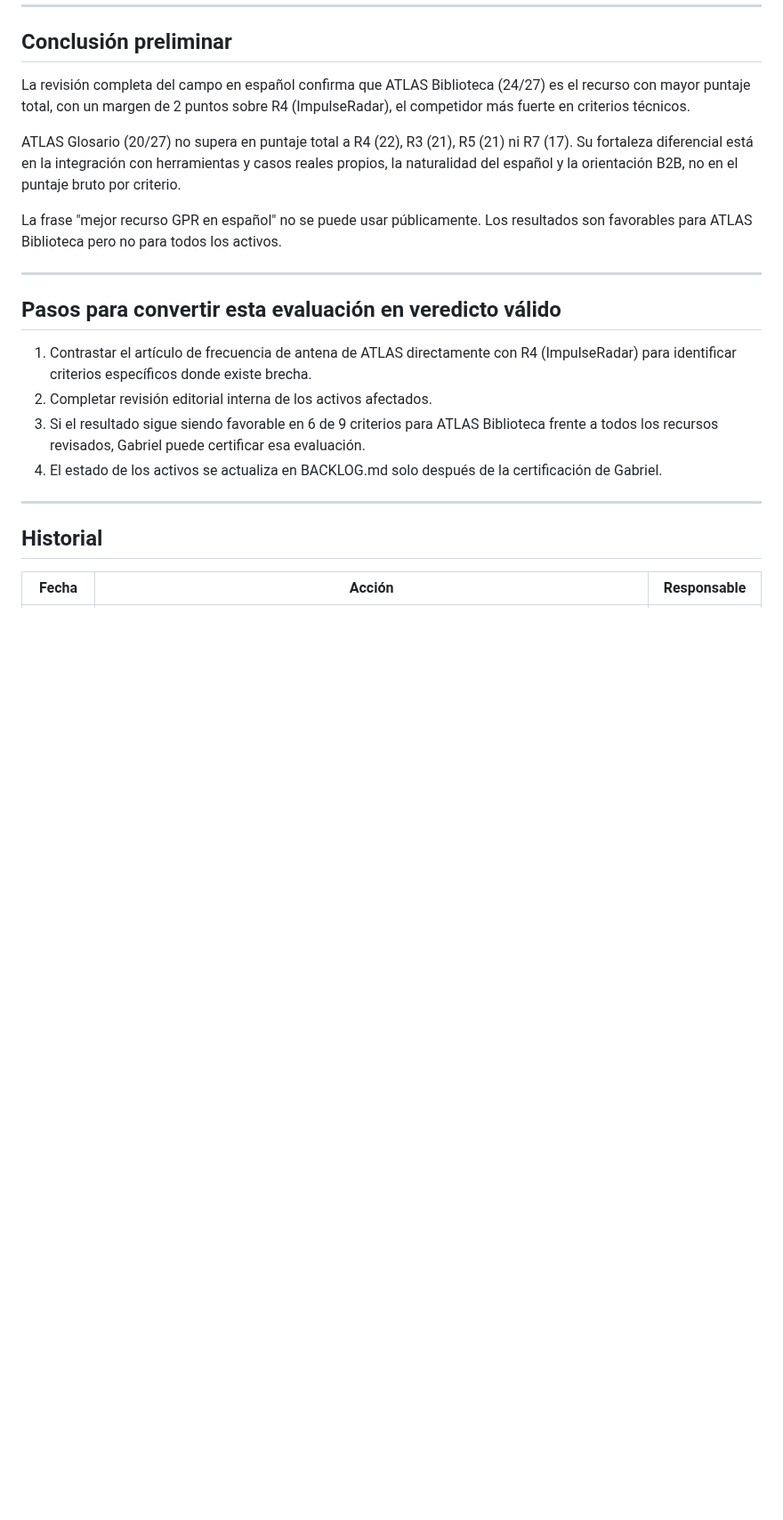
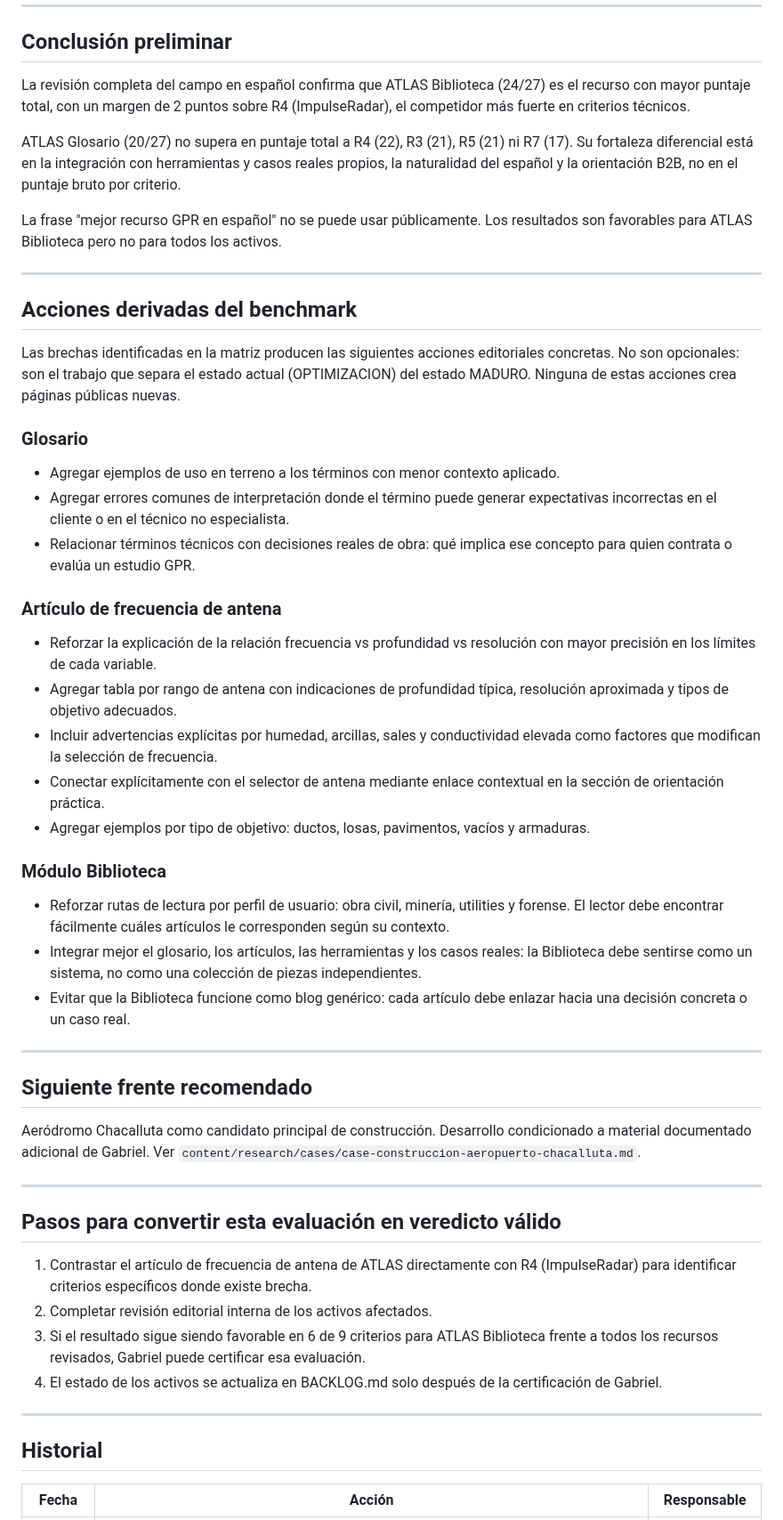
Before and after one commit to gabrieljaqueriffo-prog/georadar.cl, a Markdown page: docs/QUALITY_BENCHMARK_GPR_ES.md, the part around one of its changes. Shown at 89% size. Rendered like a GitHub page; blank space fills up the shorter version.

Commit message:
Benchmark GPR: acciones derivadas añadidas, estado PRELIMINAR VALIDADO PARCIALMENTE
Sección 'Acciones derivadas del benchmark' con tareas editoriales concretas
para Glosario (ejemplos de terreno, errores de interpretación, decisiones de
obra), artículo de frecuencia (tabla por rango, advertencias de conductividad,
ejemplos por objetivo, conexión con selector) y módulo Biblioteca (rutas por
perfil, integración sistémica, evitar funcionamiento como blog).

Siguiente frente definido: Aeródromo Chacalluta condicionado a material
documentado de Gabriel. Estado cerrado como PRELIMINAR VALIDADO PARCIALMENTE.

```diff
--- a/docs/QUALITY_BENCHMARK_GPR_ES.md
+++ b/docs/QUALITY_BENCHMARK_GPR_ES.md
@@ -335,6 +336,55 @@ resultados son favorables para ATLAS Biblioteca pero no para todos los activos.
 
 ---
 
+## Acciones derivadas del benchmark
+
+Las brechas identificadas en la matriz producen las siguientes acciones
+editoriales concretas. No son opcionales: son el trabajo que separa el
+estado actual (OPTIMIZACION) del estado MADURO. Ninguna de estas acciones
+crea páginas públicas nuevas.
+
+### Glosario
+
+- Agregar ejemplos de uso en terreno a los términos con menor contexto aplicado.
+- Agregar errores comunes de interpretación donde el término puede generar
+  expectativas incorrectas en el cliente o en el técnico no especialista.
+- Relacionar términos técnicos con decisiones reales de obra: qué implica ese
+  concepto para quien contrata o evalúa un estudio GPR.
+
+### Artículo de frecuencia de antena
+
+- Reforzar la explicación de la relación frecuencia vs profundidad vs resolución
+  con mayor precisión en los límites de cada variable.
+- Agregar tabla por rango de antena con indicaciones de profundidad típica,
+  resolución aproximada y tipos de objetivo adecuados.
+- Incluir advertencias explícitas por humedad, arcillas, sales y conductividad
+  elevada como factores que modifican la selección de frecuencia.
+- Conectar explícitamente con el selector de antena mediante enlace contextual
+  en la sección de orientación práctica.
+- Agregar ejemplos por tipo de objetivo: ductos, losas, pavimentos, vacíos y
+  armaduras.
+
+### Módulo Biblioteca
+
+- Reforzar rutas de lectura por perfil de usuario: obra civil, minería,
+  utilities y forense. El lector debe encontrar fácilmente cuáles artículos
+  le corresponden según su contexto.
+- Integrar mejor el glosario, los artículos, las herramientas y los casos
+  reales: la Biblioteca debe sentirse como un sistema, no como una colección
+  de piezas independientes.
+- Evitar que la Biblioteca funcione como blog genérico: cada artículo debe
+  enlazar hacia una decisión concreta o un caso real.
+
+---
+
+## Siguiente frente recomendado
+
+Aeródromo Chacalluta como candidato principal de construcción. Desarrollo
+condicionado a material documentado adicional de Gabriel. Ver
+`content/research/cases/case-construccion-aeropuerto-chacalluta.md`.
+
+---
+
 ## Pasos para convertir esta evaluación en veredicto válido
 
 1. Contrastar el artículo de frecuencia de antena de ATLAS directamente con R4
```
Also changed, not shown: other parts of docs/QUALITY_BENCHMARK_GPR_ES.md (+5 -3 lines).
